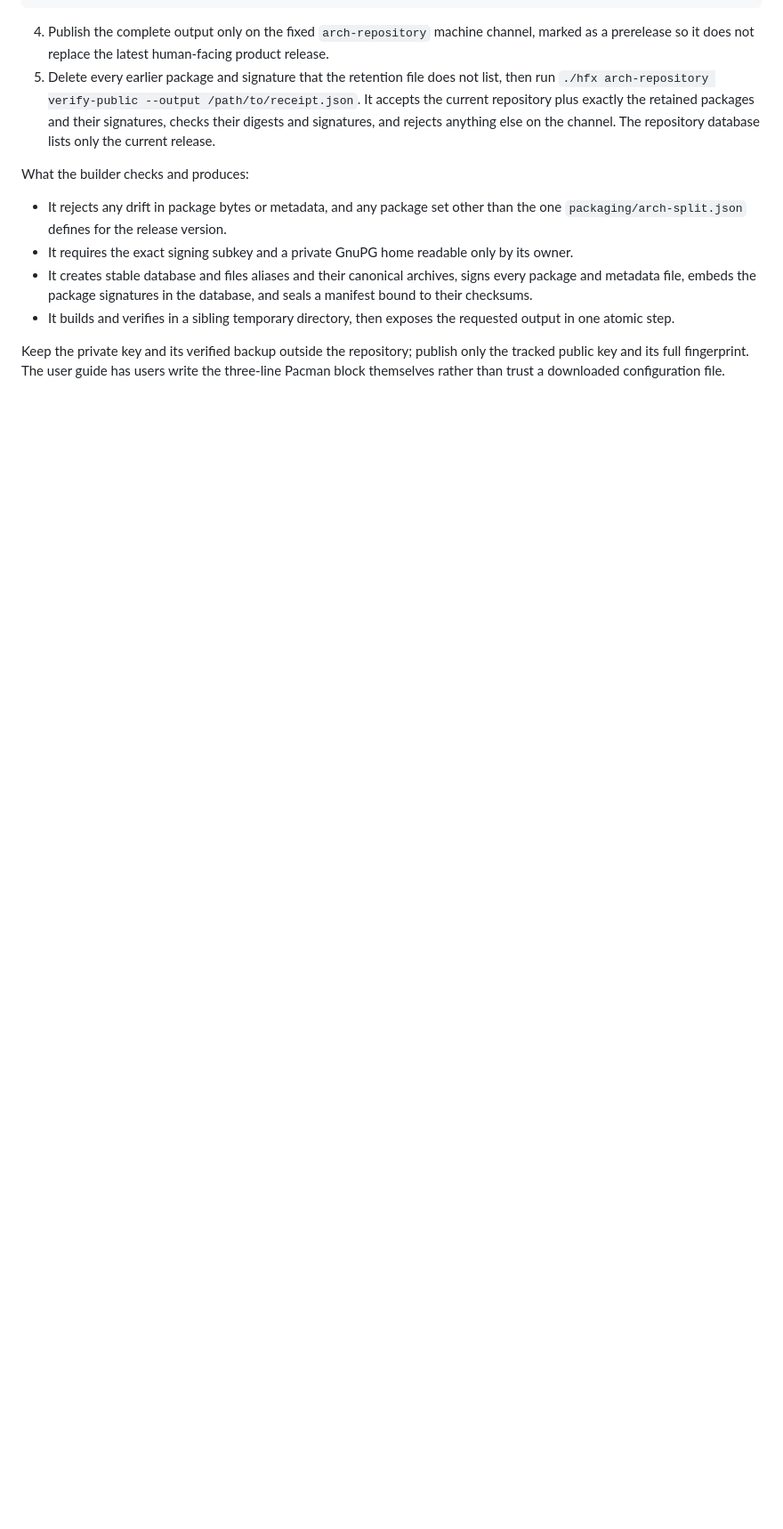
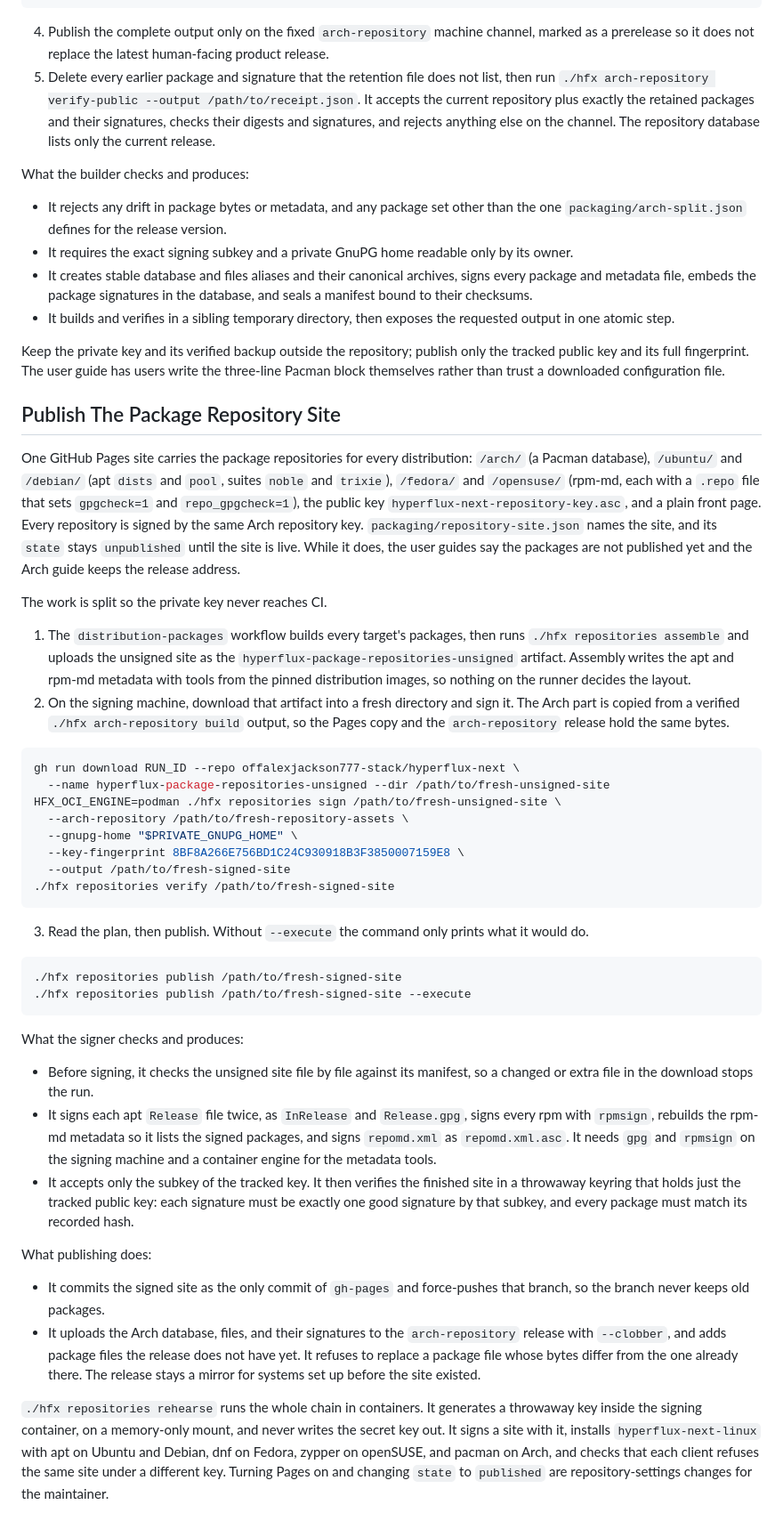
Before and after one commit to offalexjackson777-stack/hyperflux-next, a Markdown page: docs/developer/building.md, the part around the change. Shown at 89% size. GitHub-like rendering; blank space fills up the shorter version.

Commit message:
docs: describe signing and publishing the package repository site

````diff
--- a/docs/developer/building.md
+++ b/docs/developer/building.md
@@ -84,3 +84,72 @@ What the builder checks and produces:
 Keep the private key and its verified backup outside the repository; publish only the
 tracked public key and its full fingerprint. The user guide has users write the three-line
 Pacman block themselves rather than trust a downloaded configuration file.
+
+## Publish The Package Repository Site
+
+One GitHub Pages site carries the package repositories for every distribution:
+`/arch/` (a Pacman database), `/ubuntu/` and `/debian/` (apt `dists` and `pool`, suites
+`noble` and `trixie`), `/fedora/` and `/opensuse/` (rpm-md, each with a `.repo` file that
+sets `gpgcheck=1` and `repo_gpgcheck=1`), the public key
+`hyperflux-next-repository-key.asc`, and a plain front page. Every repository is signed by
+the same Arch repository key. `packaging/repository-site.json` names the site, and its
+`state` stays `unpublished` until the site is live. While it does, the user guides say the
+packages are not published yet and the Arch guide keeps the release address.
+
+The work is split so the private key never reaches CI.
+
+1. The `distribution-packages` workflow builds every target's packages, then runs
+   `./hfx repositories assemble` and uploads the unsigned site as the
+   `hyperflux-package-repositories-unsigned` artifact. Assembly writes the apt and rpm-md
+   metadata with tools from the pinned distribution images, so nothing on the runner
+   decides the layout.
+2. On the signing machine, download that artifact into a fresh directory and sign it. The
+   Arch part is copied from a verified `./hfx arch-repository build` output, so the Pages
+   copy and the `arch-repository` release hold the same bytes.
+
+```sh
+gh run download RUN_ID --repo offalexjackson777-stack/hyperflux-next \
+  --name hyperflux-package-repositories-unsigned --dir /path/to/fresh-unsigned-site
+HFX_OCI_ENGINE=podman ./hfx repositories sign /path/to/fresh-unsigned-site \
+  --arch-repository /path/to/fresh-repository-assets \
+  --gnupg-home "$PRIVATE_GNUPG_HOME" \
+  --key-fingerprint 8BF8A266E756BD1C24C930918B3F3850007159E8 \
+  --output /path/to/fresh-signed-site
+./hfx repositories verify /path/to/fresh-signed-site
+```
+
+3. Read the plan, then publish. Without `--execute` the command only prints what it would
+   do.
+
+```sh
+./hfx repositories publish /path/to/fresh-signed-site
+./hfx repositories publish /path/to/fresh-signed-site --execute
+```
+
+What the signer checks and produces:
+
+- Before signing, it checks the unsigned site file by file against its manifest, so a
+  changed or extra file in the download stops the run.
+- It signs each apt `Release` file twice, as `InRelease` and `Release.gpg`, signs every rpm
+  with `rpmsign`, rebuilds the rpm-md metadata so it lists the signed packages, and signs
+  `repomd.xml` as `repomd.xml.asc`. It needs `gpg` and `rpmsign` on the signing machine
+  and a container engine for the metadata tools.
+- It accepts only the subkey of the tracked key. It then verifies the finished site in a
+  throwaway keyring that holds just the tracked public key: each signature must be exactly
+  one good signature by that subkey, and every package must match its recorded hash.
+
+What publishing does:
+
+- It commits the signed site as the only commit of `gh-pages` and force-pushes that
+  branch, so the branch never keeps old packages.
+- It uploads the Arch database, files, and their signatures to the `arch-repository`
+  release with `--clobber`, and adds package files the release does not have yet. It
+  refuses to replace a package file whose bytes differ from the one already there. The
+  release stays a mirror for systems set up before the site existed.
+
+`./hfx repositories rehearse` runs the whole chain in containers. It generates a throwaway
+key inside the signing container, on a memory-only mount, and never writes the secret key
+out. It signs a site with it, installs `hyperflux-next-linux` with apt on Ubuntu and Debian,
+dnf on Fedora, zypper on openSUSE, and pacman on Arch, and checks that each client refuses
+the same site under a different key. Turning Pages on and changing `state` to `published`
+are repository-settings changes for the maintainer.
````
